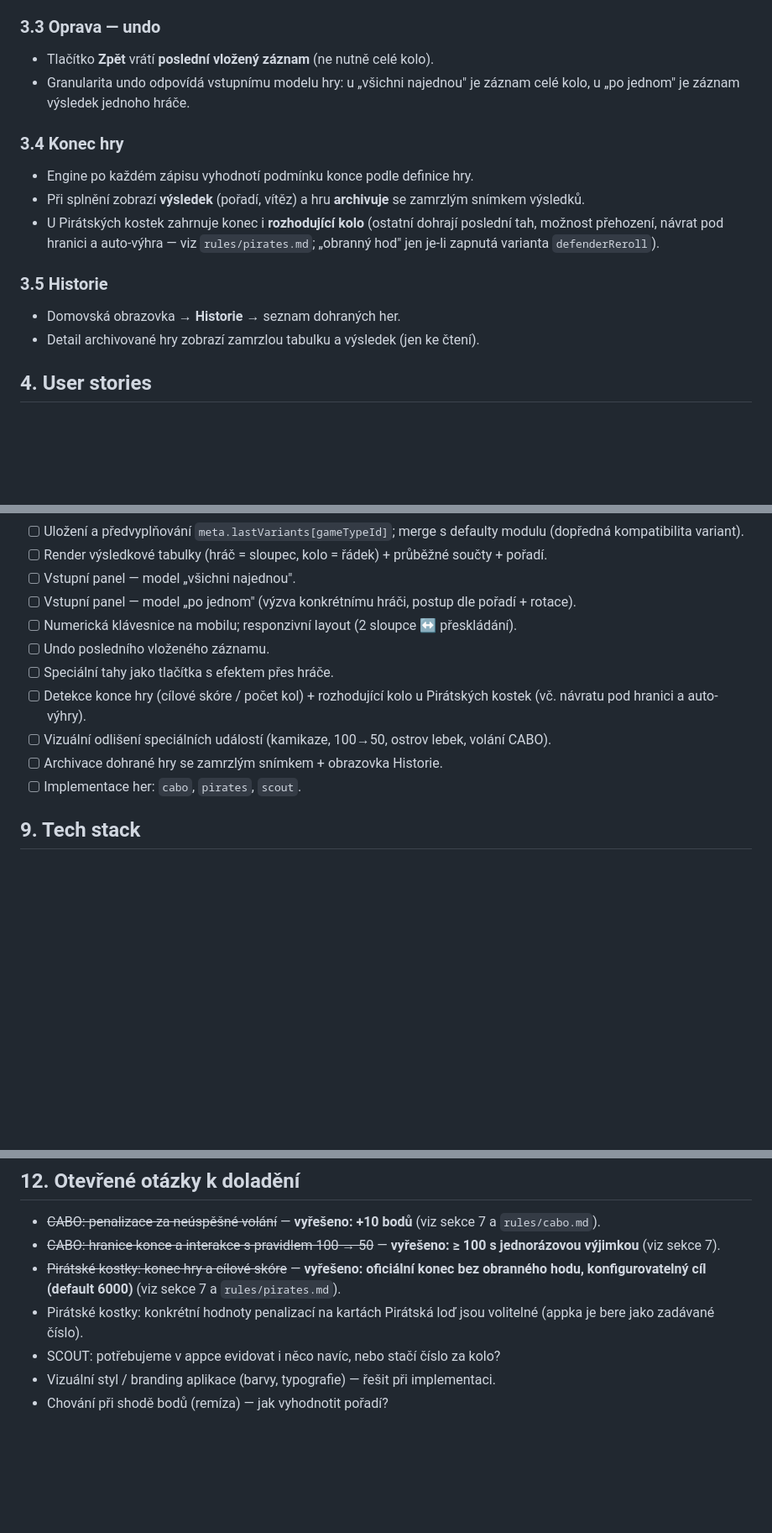
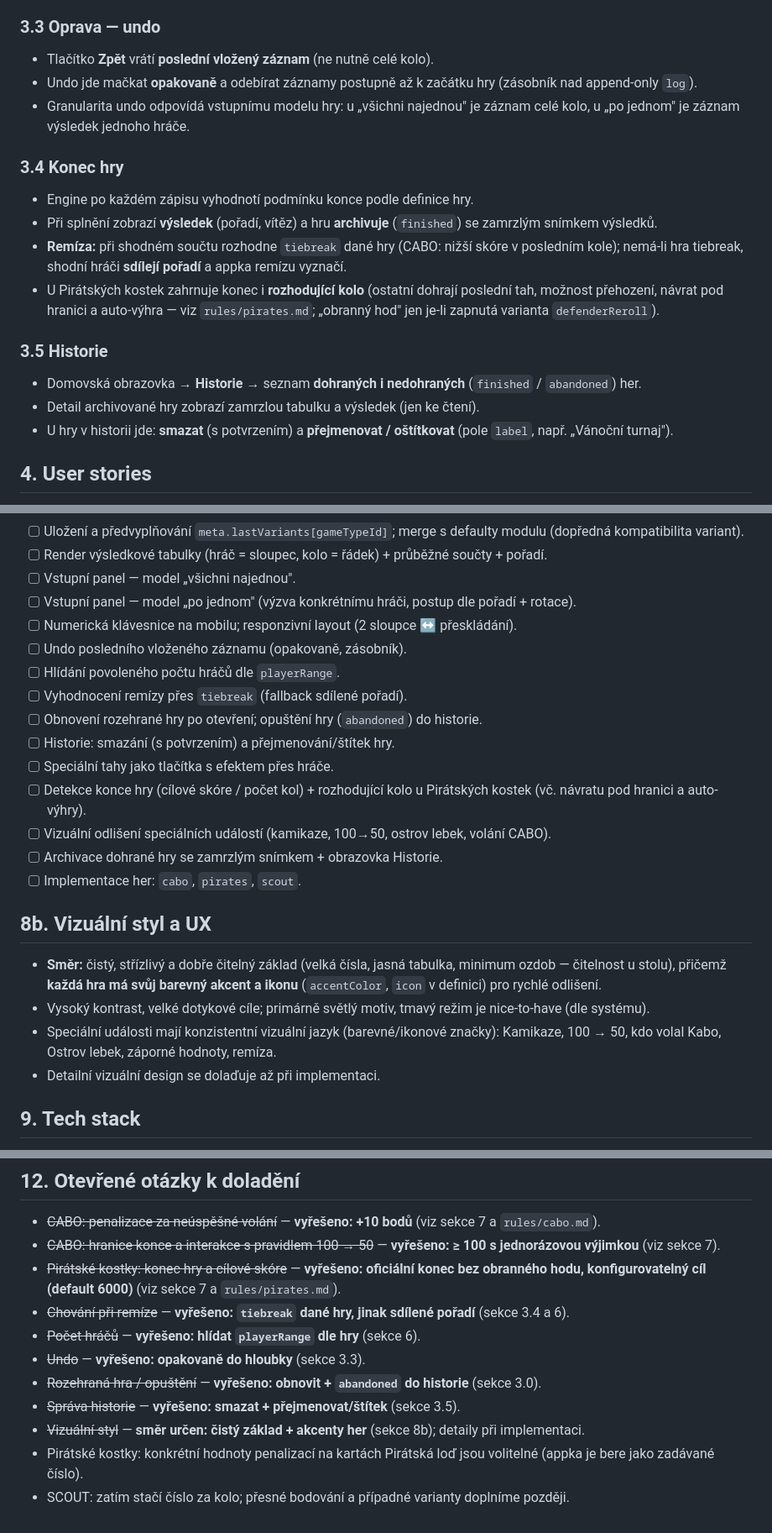
Before and after one commit to jantichy/score, a Markdown page: PRD.md, 3 parts joined by grey strips. Shown at 84% size. GitHub-like rendering; blank space fills up the shorter version.

Commit message:
Doladit PRD: remíza, počet hráčů, undo, historie, obnova hry, vizuál
Rozhodnutí z interaktivního review:
- tiebreak dle definice hry (fallback sdílené pořadí)
- hlídání playerRange dle hry
- vícenásobné undo (zásobník)
- obnova rozehrané hry, stav abandoned do historie
- historie: smazání + přejmenování/štítek (pole label)
- vizuál: čistý základ + akcenty her (accentColor, icon)

Co-Authored-By: Claude Opus 4.8 <noreply@anthropic.com>

```diff
--- a/PRD.md
+++ b/PRD.md
@@ -46,16 +51,19 @@ Obecná webová appka pro **zapisování a vyhodnocování bodů** ve společens
 
 ### 3.3 Oprava — undo
 - Tlačítko **Zpět** vrátí **poslední vložený záznam** (ne nutně celé kolo).
+- Undo jde mačkat **opakovaně** a odebírat záznamy postupně až k začátku hry (zásobník nad append-only `log`).
 - Granularita undo odpovídá vstupnímu modelu hry: u „všichni najednou" je záznam celé kolo, u „po jednom" je záznam výsledek jednoho hráče.
 
 ### 3.4 Konec hry
 - Engine po každém zápisu vyhodnotí podmínku konce podle definice hry.
-- Při splnění zobrazí **výsledek** (pořadí, vítěz) a hru **archivuje** se zamrzlým snímkem výsledků.
+- Při splnění zobrazí **výsledek** (pořadí, vítěz) a hru **archivuje** (`finished`) se zamrzlým snímkem výsledků.
+- **Remíza:** při shodném součtu rozhodne `tiebreak` dané hry (CABO: nižší skóre v posledním kole); nemá-li hra tiebreak, shodní hráči **sdílejí pořadí** a appka remízu vyznačí.
 - U Pirátských kostek zahrnuje konec i **rozhodující kolo** (ostatní dohrají poslední tah, možnost přehození, návrat pod hranici a auto-výhra — viz `rules/pirates.md`; „obranný hod" jen je-li zapnutá varianta `defenderReroll`).
 
 ### 3.5 Historie
-- Domovská obrazovka → **Historie** → seznam dohraných her.
+- Domovská obrazovka → **Historie** → seznam **dohraných i nedohraných** (`finished` / `abandoned`) her.
 - Detail archivované hry zobrazí zamrzlou tabulku a výsledek (jen ke čtení).
+- U hry v historii jde: **smazat** (s potvrzením) a **přejmenovat / oštítkovat** (pole `label`, např. „Vánoční turnaj").
 
 ## 4. User stories
 
@@ -191,12 +203,23 @@ Plná pravidla: `rules/cabo.md`, `rules/pirates.md`, `rules/scout.md`.
 - [ ] Vstupní panel — model „všichni najednou".
 - [ ] Vstupní panel — model „po jednom" (výzva konkrétnímu hráči, postup dle pořadí + rotace).
 - [ ] Numerická klávesnice na mobilu; responzivní layout (2 sloupce ↔ přeskládání).
-- [ ] Undo posledního vloženého záznamu.
+- [ ] Undo posledního vloženého záznamu (opakovaně, zásobník).
+- [ ] Hlídání povoleného počtu hráčů dle `playerRange`.
+- [ ] Vyhodnocení remízy přes `tiebreak` (fallback sdílené pořadí).
+- [ ] Obnovení rozehrané hry po otevření; opuštění hry (`abandoned`) do historie.
+- [ ] Historie: smazání (s potvrzením) a přejmenování/štítek hry.
 - [ ] Speciální tahy jako tlačítka s efektem přes hráče.
 - [ ] Detekce konce hry (cílové skóre / počet kol) + rozhodující kolo u Pirátských kostek (vč. návratu pod hranici a auto-výhry).
 - [ ] Vizuální odlišení speciálních událostí (kamikaze, 100→50, ostrov lebek, volání CABO).
 - [ ] Archivace dohrané hry se zamrzlým snímkem + obrazovka Historie.
 - [ ] Implementace her: `cabo`, `pirates`, `scout`.
+
+## 8b. Vizuální styl a UX
+
+- **Směr:** čistý, střízlivý a dobře čitelný základ (velká čísla, jasná tabulka, minimum ozdob — čitelnost u stolu), přičemž **každá hra má svůj barevný akcent a ikonu** (`accentColor`, `icon` v definici) pro rychlé odlišení.
+- Vysoký kontrast, velké dotykové cíle; primárně světlý motiv, tmavý režim je nice-to-have (dle systému).
+- Speciální události mají konzistentní vizuální jazyk (barevné/ikonové značky): Kamikaze, 100 → 50, kdo volal Kabo, Ostrov lebek, záporné hodnoty, remíza.
+- Detailní vizuální design se dolaďuje až při implementaci.
 
 ## 9. Tech stack
 
@@ -228,7 +251,11 @@ Plná pravidla: `rules/cabo.md`, `rules/pirates.md`, `rules/scout.md`.
 - ~~CABO: penalizace za neúspěšné volání~~ — **vyřešeno: +10 bodů** (viz sekce 7 a `rules/cabo.md`).
 - ~~CABO: hranice konce a interakce s pravidlem 100 → 50~~ — **vyřešeno: ≥ 100 s jednorázovou výjimkou** (viz sekce 7).
 - ~~Pirátské kostky: konec hry a cílové skóre~~ — **vyřešeno: oficiální konec bez obranného hodu, konfigurovatelný cíl (default 6000)** (viz sekce 7 a `rules/pirates.md`).
+- ~~Chování při remíze~~ — **vyřešeno: `tiebreak` dané hry, jinak sdílené pořadí** (sekce 3.4 a 6).
+- ~~Počet hráčů~~ — **vyřešeno: hlídat `playerRange` dle hry** (sekce 6).
+- ~~Undo~~ — **vyřešeno: opakovaně do hloubky** (sekce 3.3).
+- ~~Rozehraná hra / opuštění~~ — **vyřešeno: obnovit + `abandoned` do historie** (sekce 3.0).
+- ~~Správa historie~~ — **vyřešeno: smazat + přejmenovat/štítek** (sekce 3.5).
+- ~~Vizuální styl~~ — **směr určen: čistý základ + akcenty her** (sekce 8b); detaily při implementaci.
 - Pirátské kostky: konkrétní hodnoty penalizací na kartách Pirátská loď jsou volitelné (appka je bere jako zadávané číslo).
-- SCOUT: potřebujeme v appce evidovat i něco navíc, nebo stačí číslo za kolo?
-- Vizuální styl / branding aplikace (barvy, typografie) — řešit při implementaci.
-- Chování při shodě bodů (remíza) — jak vyhodnotit pořadí?
+- SCOUT: zatím stačí číslo za kolo; přesné bodování a případné varianty doplníme později.
```
Also changed, not shown: other parts of PRD.md (+10 -1 lines).
